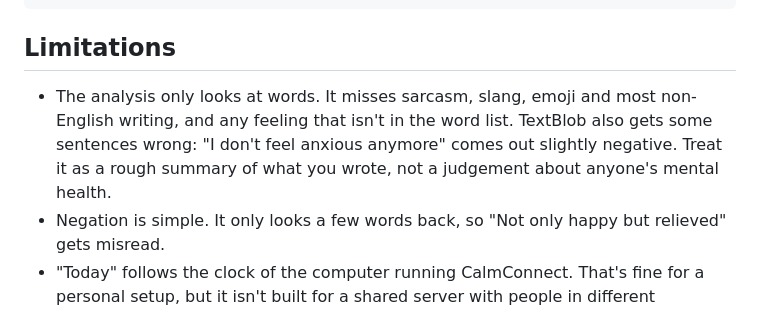
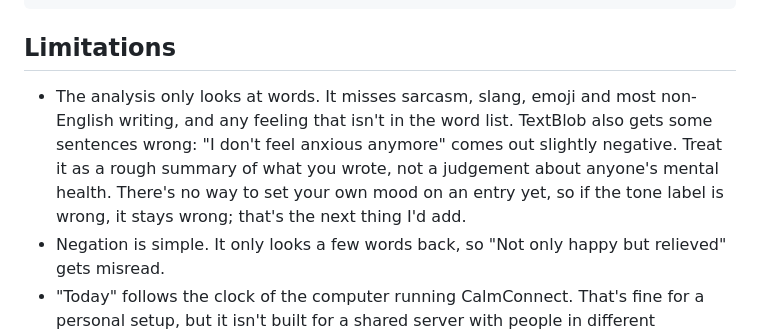
Before and after one commit to krishishah05/CalmConnect, a Markdown page: README.md, the part around the change. Drawn GitHub-style.

Commit message:
Note in the README that you can't override the tone label yet

```diff
--- a/README.md
+++ b/README.md
@@ -168,7 +168,7 @@ docs/screenshots  the images in this README
 
 ## Limitations
 
-- The analysis only looks at words. It misses sarcasm, slang, emoji and most non-English writing, and any feeling that isn't in the word list. TextBlob also gets some sentences wrong: "I don't feel anxious anymore" comes out slightly negative. Treat it as a rough summary of what you wrote, not a judgement about anyone's mental health.
+- The analysis only looks at words. It misses sarcasm, slang, emoji and most non-English writing, and any feeling that isn't in the word list. TextBlob also gets some sentences wrong: "I don't feel anxious anymore" comes out slightly negative. Treat it as a rough summary of what you wrote, not a judgement about anyone's mental health. There's no way to set your own mood on an entry yet, so if the tone label is wrong, it stays wrong; that's the next thing I'd add.
 - Negation is simple. It only looks a few words back, so "Not only happy but relieved" gets misread.
 - "Today" follows the clock of the computer running CalmConnect. That's fine for a personal setup, but it isn't built for a shared server with people in different timezones.
 - Entries aren't encrypted on disk, there's no rate limiting on login, and Flask's built-in server isn't meant for the public internet. It's meant to run on your own machine.
```
